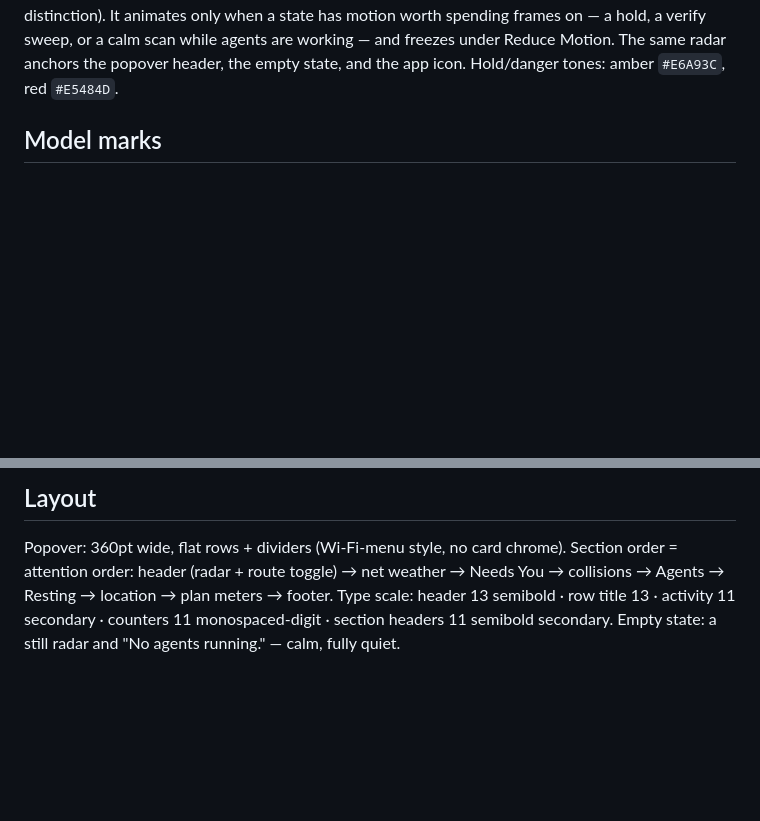
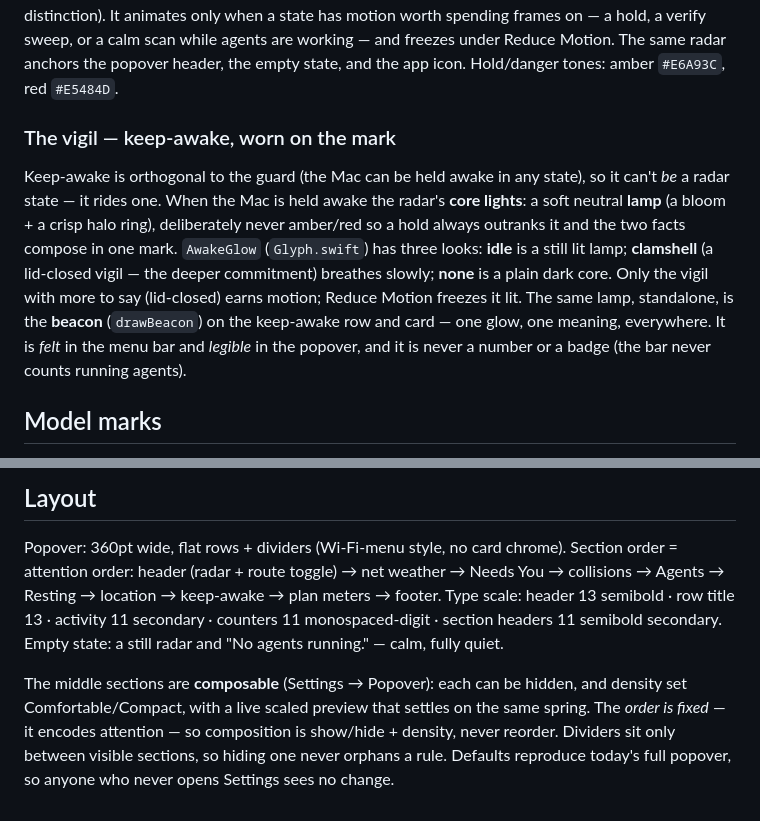
Before and after one commit to ghhrmnzdh/tower, a Markdown page: docs/DESIGN.md, 2 parts joined by grey strips. Rendered like a GitHub page; blank space fills up the shorter version.

Commit message:
Enhance design documentation with details on keep-awake functionality and its visual representation in the radar state

```diff
--- a/docs/DESIGN.md
+++ b/docs/DESIGN.md
@@ -37,6 +37,21 @@ distinction). It animates only when a state has motion worth spending frames on
 a hold, a verify sweep, or a calm scan while agents are working — and freezes
 under Reduce Motion. The same radar anchors the popover header, the empty state,
 and the app icon. Hold/danger tones: amber `#E6A93C`, red `#E5484D`.
+
+### The vigil — keep-awake, worn on the mark
+
+Keep-awake is orthogonal to the guard (the Mac can be held awake in any state),
+so it can't *be* a radar state — it rides one. When the Mac is held awake the
+radar's **core lights**: a soft neutral **lamp** (a bloom + a crisp halo ring),
+deliberately never amber/red so a hold always outranks it and the two facts
+compose in one mark. `AwakeGlow` (`Glyph.swift`) has three looks: **idle** is a
+still lit lamp; **clamshell** (a lid-closed vigil — the deeper commitment)
+breathes slowly; **none** is a plain dark core. Only the vigil with more to say
+(lid-closed) earns motion; Reduce Motion freezes it lit. The same lamp,
+standalone, is the **beacon** (`drawBeacon`) on the keep-awake row and card —
+one glow, one meaning, everywhere. It is *felt* in the menu bar and *legible* in
+the popover, and it is never a number or a badge (the bar never counts running
+agents).
 
 ## Model marks
 
@@ -111,7 +126,15 @@ each radar state freezes at a legible still frame.
 
 Popover: 360pt wide, flat rows + dividers (Wi-Fi-menu style, no card chrome).
 Section order = attention order: header (radar + route toggle) → net weather →
-Needs You → collisions → Agents → Resting → location → plan meters → footer.
+Needs You → collisions → Agents → Resting → location → keep-awake → plan meters →
+footer.
 Type scale: header 13 semibold · row title 13 · activity 11 secondary ·
 counters 11 monospaced-digit · section headers 11 semibold secondary.
 Empty state: a still radar and "No agents running." — calm, fully quiet.
+
+The middle sections are **composable** (Settings → Popover): each can be hidden,
+and density set Comfortable/Compact, with a live scaled preview that settles on
+the same spring. The *order is fixed* — it encodes attention — so composition is
+show/hide + density, never reorder. Dividers sit only between visible sections,
+so hiding one never orphans a rule. Defaults reproduce today's full popover, so
+anyone who never opens Settings sees no change.
```
Also changed, not shown: docs/APP.md (+26 -9 lines).
